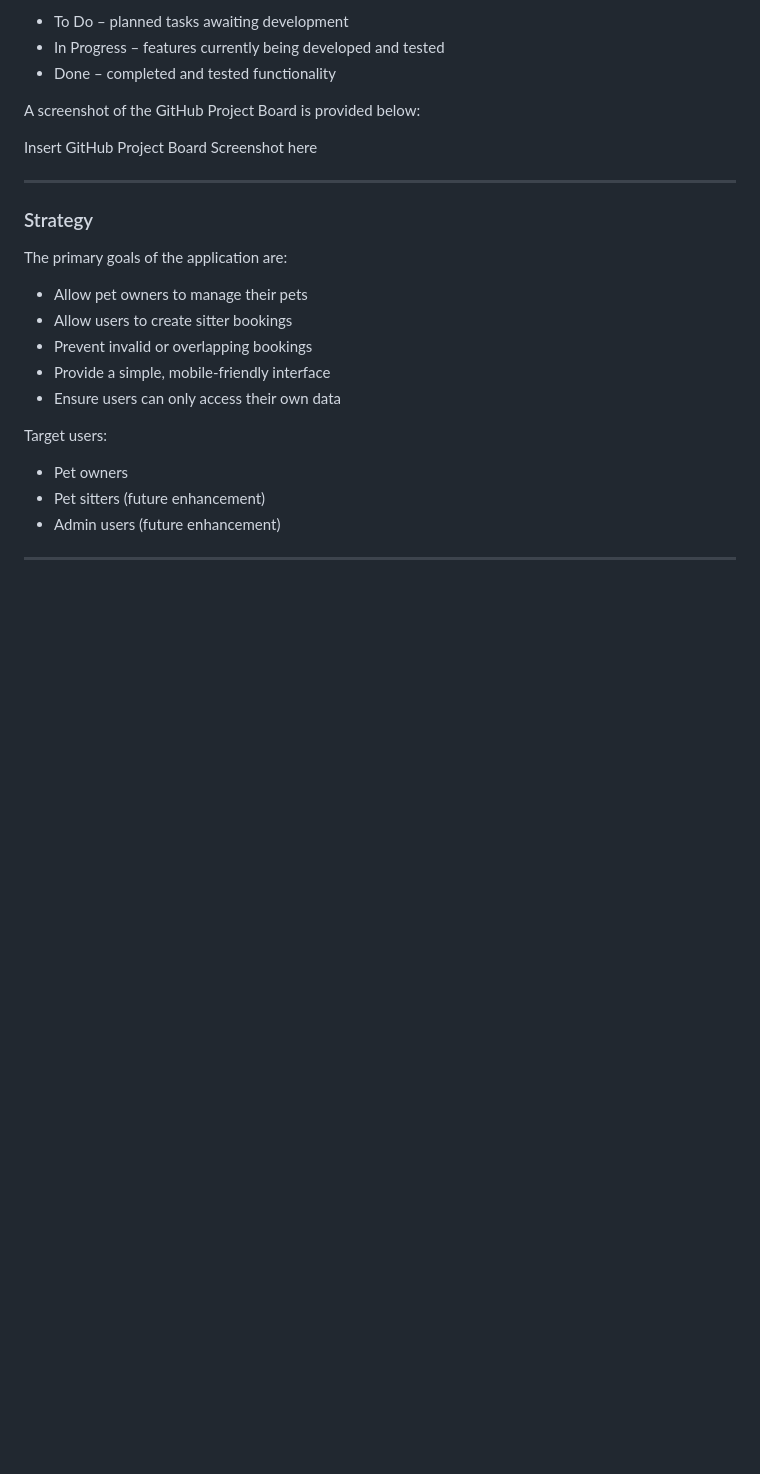
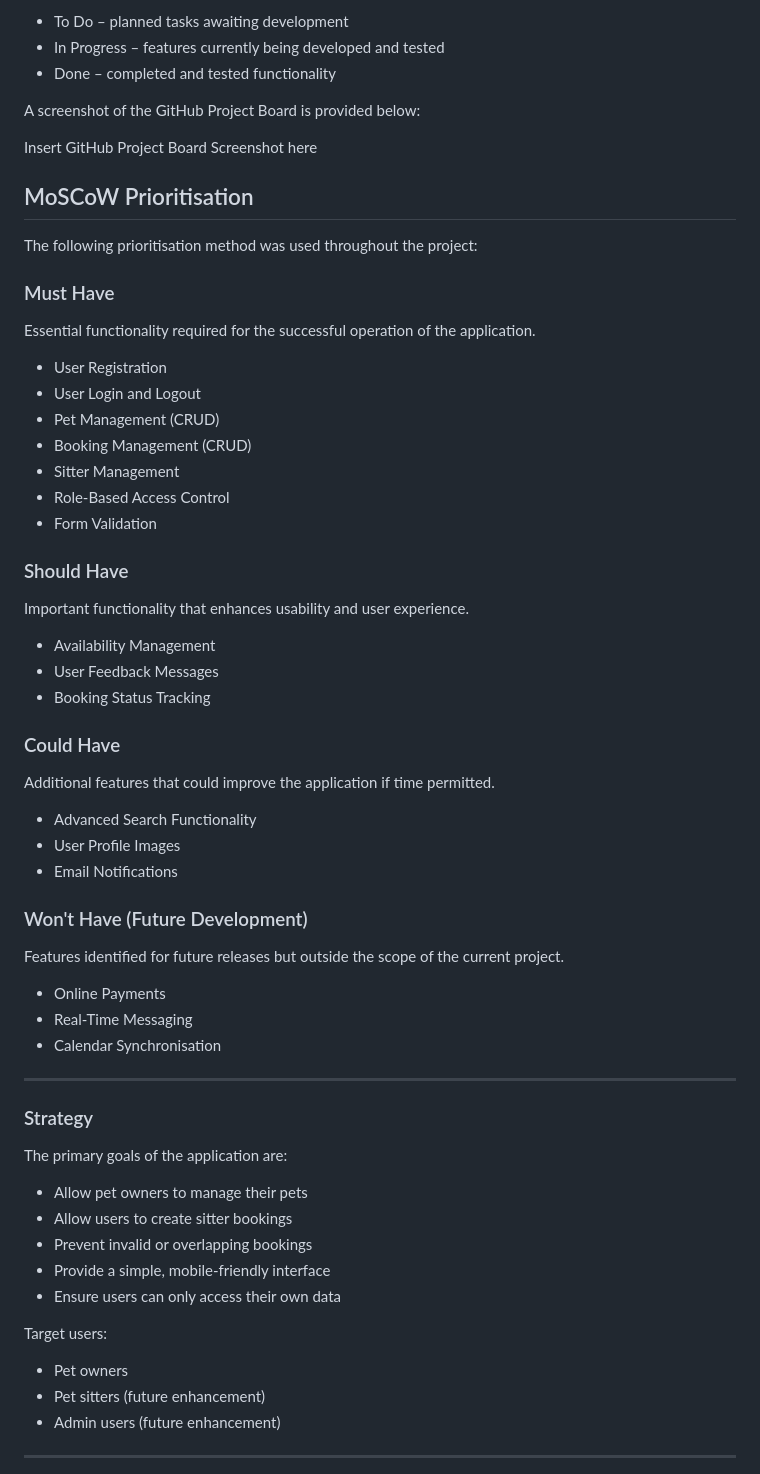
Before and after one commit to Zsolt68/pet_sitter, a Markdown page: README.md, the part around the change. Rendered like a GitHub page; blank space fills up the shorter version.

Commit message:
Updated README with MoSCoW prioritization
Updated README to include MoSCoW prioritization.

```diff
--- a/README.md
+++ b/README.md
@@ -23,6 +23,46 @@ User Stories were grouped into Epics and prioritised using the MoSCoW prioritisa
 A screenshot of the GitHub Project Board is provided below:
 
 Insert GitHub Project Board Screenshot here
+
+## MoSCoW Prioritisation
+
+The following prioritisation method was used throughout the project:
+
+### Must Have
+
+Essential functionality required for the successful operation of the application.
+
+- User Registration
+- User Login and Logout
+- Pet Management (CRUD)
+- Booking Management (CRUD)
+- Sitter Management
+- Role-Based Access Control
+- Form Validation
+
+### Should Have
+
+Important functionality that enhances usability and user experience.
+
+- Availability Management
+- User Feedback Messages
+- Booking Status Tracking
+
+### Could Have
+
+Additional features that could improve the application if time permitted.
+
+- Advanced Search Functionality
+- User Profile Images
+- Email Notifications
+
+### Won't Have (Future Development)
+
+Features identified for future releases but outside the scope of the current project.
+
+- Online Payments
+- Real-Time Messaging
+- Calendar Synchronisation
 
 
 ---
```
